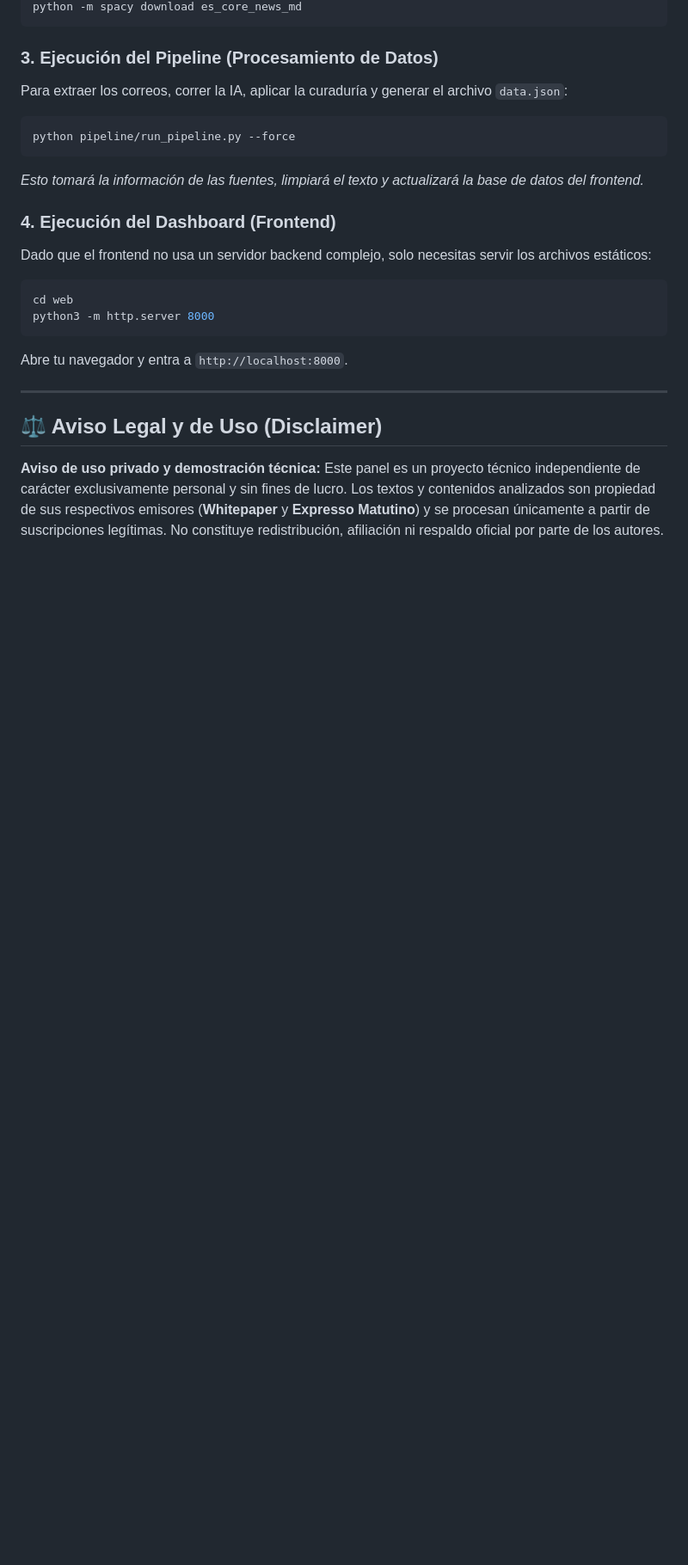
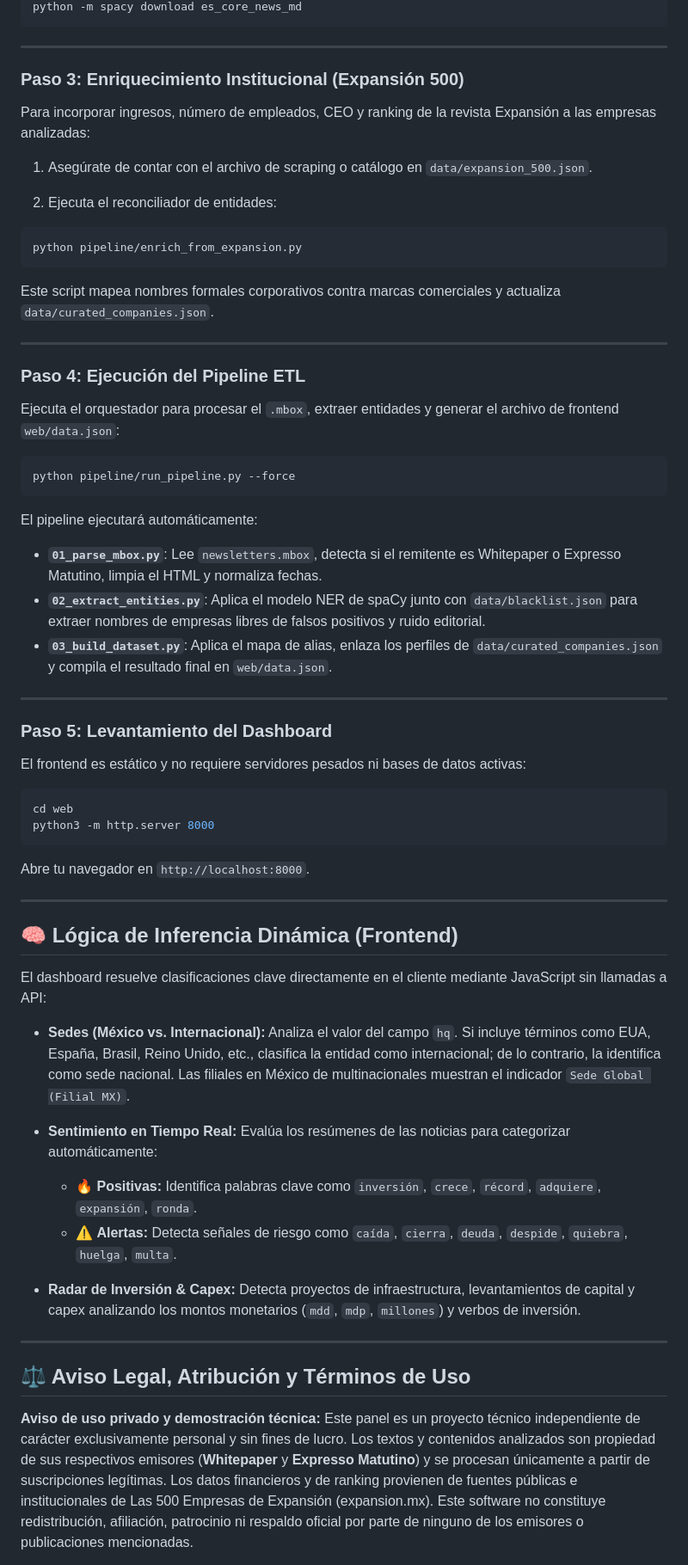
Before and after one commit to galanteh/market-intelligence-mx, a Markdown page: README.md, the part around one of its changes. Shown at 86% size. GitHub-like rendering; blank space fills up the shorter version.

Commit message:
docs(readme): add end-to-end zero-to-production guide, thunderbird mbox workflow, and updated architecture
Co-Authored-By: Claude Sonnet 4.6 <noreply@anthropic.com>

````diff
--- a/README.md
+++ b/README.md
@@ -68,25 +81,69 @@ pip install -r requirements.txt
 python -m spacy download es_core_news_md
 ```
 
-### 3. Ejecución del Pipeline (Procesamiento de Datos)
-Para extraer los correos, correr la IA, aplicar la curaduría y generar el archivo `data.json`:
+---
+
+### Paso 3: Enriquecimiento Institucional (Expansión 500)
+
+Para incorporar ingresos, número de empleados, CEO y ranking de la revista Expansión a las empresas analizadas:
+
+1. Asegúrate de contar con el archivo de scraping o catálogo en `data/expansion_500.json`.
+
+2. Ejecuta el reconciliador de entidades:
+
+```bash
+python pipeline/enrich_from_expansion.py
+```
+
+Este script mapea nombres formales corporativos contra marcas comerciales y actualiza `data/curated_companies.json`.
+
+---
+
+### Paso 4: Ejecución del Pipeline ETL
+
+Ejecuta el orquestador para procesar el `.mbox`, extraer entidades y generar el archivo de frontend `web/data.json`:
+
 ```bash
 python pipeline/run_pipeline.py --force
 ```
-*Esto tomará la información de las fuentes, limpiará el texto y actualizará la base de datos del frontend.*
 
-### 4. Ejecución del Dashboard (Frontend)
-Dado que el frontend no usa un servidor backend complejo, solo necesitas servir los archivos estáticos:
+El pipeline ejecutará automáticamente:
+
+- **`01_parse_mbox.py`**: Lee `newsletters.mbox`, detecta si el remitente es Whitepaper o Expresso Matutino, limpia el HTML y normaliza fechas.
+- **`02_extract_entities.py`**: Aplica el modelo NER de spaCy junto con `data/blacklist.json` para extraer nombres de empresas libres de falsos positivos y ruido editorial.
+- **`03_build_dataset.py`**: Aplica el mapa de alias, enlaza los perfiles de `data/curated_companies.json` y compila el resultado final en `web/data.json`.
+
+---
+
+### Paso 5: Levantamiento del Dashboard
+
+El frontend es estático y no requiere servidores pesados ni bases de datos activas:
+
 ```bash
 cd web
 python3 -m http.server 8000
 ```
-Abre tu navegador y entra a `http://localhost:8000`.
+
+Abre tu navegador en `http://localhost:8000`.
 
 ---
 
-## ⚖️ Aviso Legal y de Uso (Disclaimer)
+## 🧠 Lógica de Inferencia Dinámica (Frontend)
+
+El dashboard resuelve clasificaciones clave directamente en el cliente mediante JavaScript sin llamadas a API:
+
+- **Sedes (México vs. Internacional):** Analiza el valor del campo `hq`. Si incluye términos como EUA, España, Brasil, Reino Unido, etc., clasifica la entidad como internacional; de lo contrario, la identifica como sede nacional. Las filiales en México de multinacionales muestran el indicador `Sede Global (Filial MX)`.
+
+- **Sentimiento en Tiempo Real:** Evalúa los resúmenes de las noticias para categorizar automáticamente:
+  - 🔥 **Positivas:** Identifica palabras clave como `inversión`, `crece`, `récord`, `adquiere`, `expansión`, `ronda`.
+  - ⚠️ **Alertas:** Detecta señales de riesgo como `caída`, `cierra`, `deuda`, `despide`, `quiebra`, `huelga`, `multa`.
+
+- **Radar de Inversión & Capex:** Detecta proyectos de infraestructura, levantamientos de capital y capex analizando los montos monetarios (`mdd`, `mdp`, `millones`) y verbos de inversión.
+
+---
+
+## ⚖️ Aviso Legal, Atribución y Términos de Uso
 
 **Aviso de uso privado y demostración técnica:**
-Este panel es un proyecto técnico independiente de carácter exclusivamente personal y sin fines de lucro. Los textos y contenidos analizados son propiedad de sus respectivos emisores (**Whitepaper** y **Expresso Matutino**) y se procesan únicamente a partir de suscripciones legítimas. No constituye redistribución, afiliación ni respaldo oficial por parte de los autores.
+Este panel es un proyecto técnico independiente de carácter exclusivamente personal y sin fines de lucro. Los textos y contenidos analizados son propiedad de sus respectivos emisores (**Whitepaper** y **Expresso Matutino**) y se procesan únicamente a partir de suscripciones legítimas. Los datos financieros y de ranking provienen de fuentes públicas e institucionales de Las 500 Empresas de Expansión (expansion.mx). Este software no constituye redistribución, afiliación, patrocinio ni respaldo oficial por parte de ninguno de los emisores o publicaciones mencionadas.
 
````
Also changed, not shown: other parts of README.md (+59 -46 lines).
